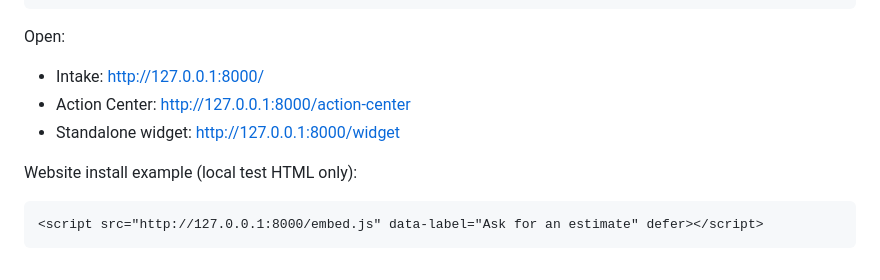
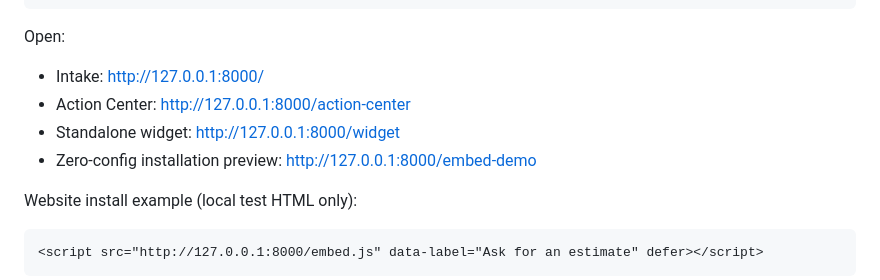
Before and after one commit to ajlacabe23-2426/project6-leadflow-v1, a Markdown page: docs/ACTION_CENTER_WIDGET.md, the part around the change. Drawn GitHub-style.

Commit message:
docs: include direct iframe demo and launch instructions

```diff
--- a/docs/ACTION_CENTER_WIDGET.md
+++ b/docs/ACTION_CENTER_WIDGET.md
@@ -25,6 +25,7 @@ Open:
 - Intake: http://127.0.0.1:8000/
 - Action Center: http://127.0.0.1:8000/action-center
 - Standalone widget: http://127.0.0.1:8000/widget
+- Zero-config installation preview: http://127.0.0.1:8000/embed-demo
 
 Website install example (local test HTML only):
 
```
